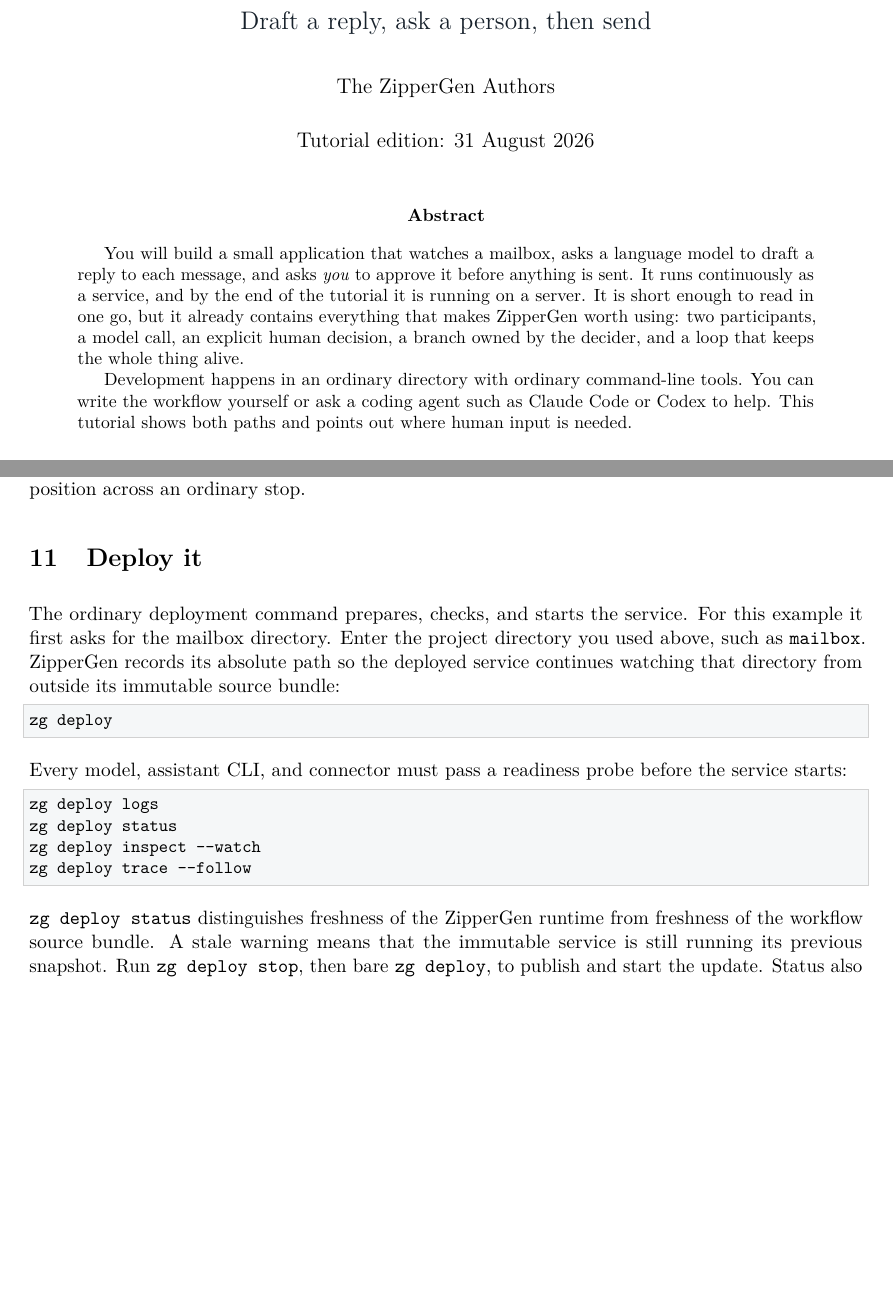
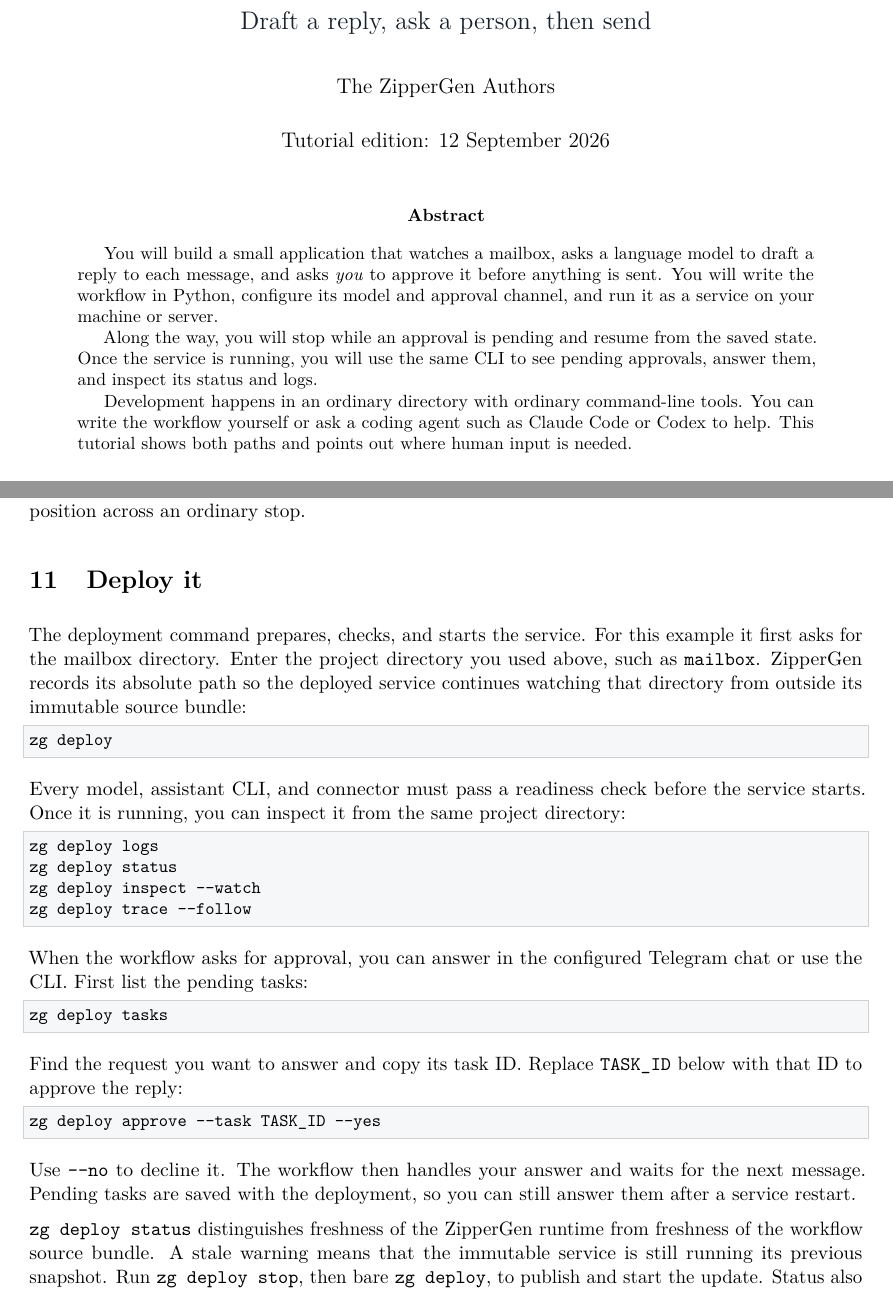
Before and after one commit to zippergen-io/zippergen, a LaTeX paper (docs/first-workflow.tex): two parts of pages 1 and 9 of 11, joined at a grey line, cut so that both start at the same text, the shorter picture padded with empty space. Compiled offline with pdfLaTeX.

Commit message:
Explain the path from workflow code to a running service

```diff
--- a/docs/first-workflow.tex
+++ b/docs/first-workflow.tex
@@ -117,7 +117,7 @@
 \title{\color{ZipperInk}\Huge\textbf{Your First ZipperGen Workflow}\\[5pt]
 \Large Draft a reply, ask a person, then send}
 \author{The ZipperGen Authors}
-\date{Tutorial edition: 31 August 2026}
+\date{Tutorial edition: 12 September 2026}
 
 \begin{document}
 
@@ -126,11 +126,12 @@
 \begin{abstract}
 You will build a small application that watches a mailbox, asks a language
 model to draft a reply to each message, and asks \emph{you} to approve it
-before anything is sent. It runs continuously as a service, and by the end of
-the tutorial it is running on a server. It is short enough to read in one go,
-but it already contains everything that makes ZipperGen worth
-using: two participants, a model call, an explicit human decision, a branch
-owned by the decider, and a loop that keeps the whole thing alive.
+before anything is sent. You will write the workflow in Python, configure its
+model and approval channel, and run it as a service on your machine or server.
+
+Along the way, you will stop while an approval is pending and resume from the
+saved state. Once the service is running, you will use the same CLI to see
+pending approvals, answer them, and inspect its status and logs.
 
 Development happens in an ordinary directory with ordinary command-line tools.
 You can write the workflow yourself or ask a coding agent such as Claude Code
@@ -707,7 +708,7 @@
 
 \section{Deploy it}
 
-The ordinary deployment command prepares, checks, and starts the service. For
+The deployment command prepares, checks, and starts the service. For
 this example it first asks for the mailbox directory. Enter the project
 directory you used above, such as \texttt{mailbox}. ZipperGen records its
 absolute path so the deployed service continues watching that directory from
@@ -717,8 +718,9 @@
 zg deploy
 \end{lstlisting}
 
-Every model, assistant CLI, and connector must pass a readiness probe before the
-service starts:
+Every model, assistant CLI, and connector must pass a readiness check before
+the service starts. Once it is running, you can inspect it from the same
+project directory:
 
 \begin{lstlisting}[style=shell]
 zg deploy logs
@@ -726,6 +728,24 @@
 zg deploy inspect --watch
 zg deploy trace --follow
 \end{lstlisting}
+
+When the workflow asks for approval, you can answer in the configured Telegram
+chat or use the CLI. First list the pending tasks:
+
+\begin{lstlisting}[style=shell]
+zg deploy tasks
+\end{lstlisting}
+
+Find the request you want to answer and copy its task ID. Replace
+\texttt{TASK\_ID} below with that ID to approve the reply:
+
+\begin{lstlisting}[style=shell]
+zg deploy approve --task TASK_ID --yes
+\end{lstlisting}
+
+Use \texttt{--no} to decline it. The workflow then handles your answer and
+waits for the next message. Pending tasks are saved with the deployment, so
+you can still answer them after a service restart.
 
 \texttt{zg deploy status} distinguishes freshness of the ZipperGen runtime
 from freshness of the workflow source bundle. A stale warning means that the
```
Also changed, not shown: docs/workflow-development-deployment-guide.tex (+3 -3 lines), README.md, docs/first-workflow.pdf, docs/workflow-development-deployment-guide.pdf, 2 other files.
